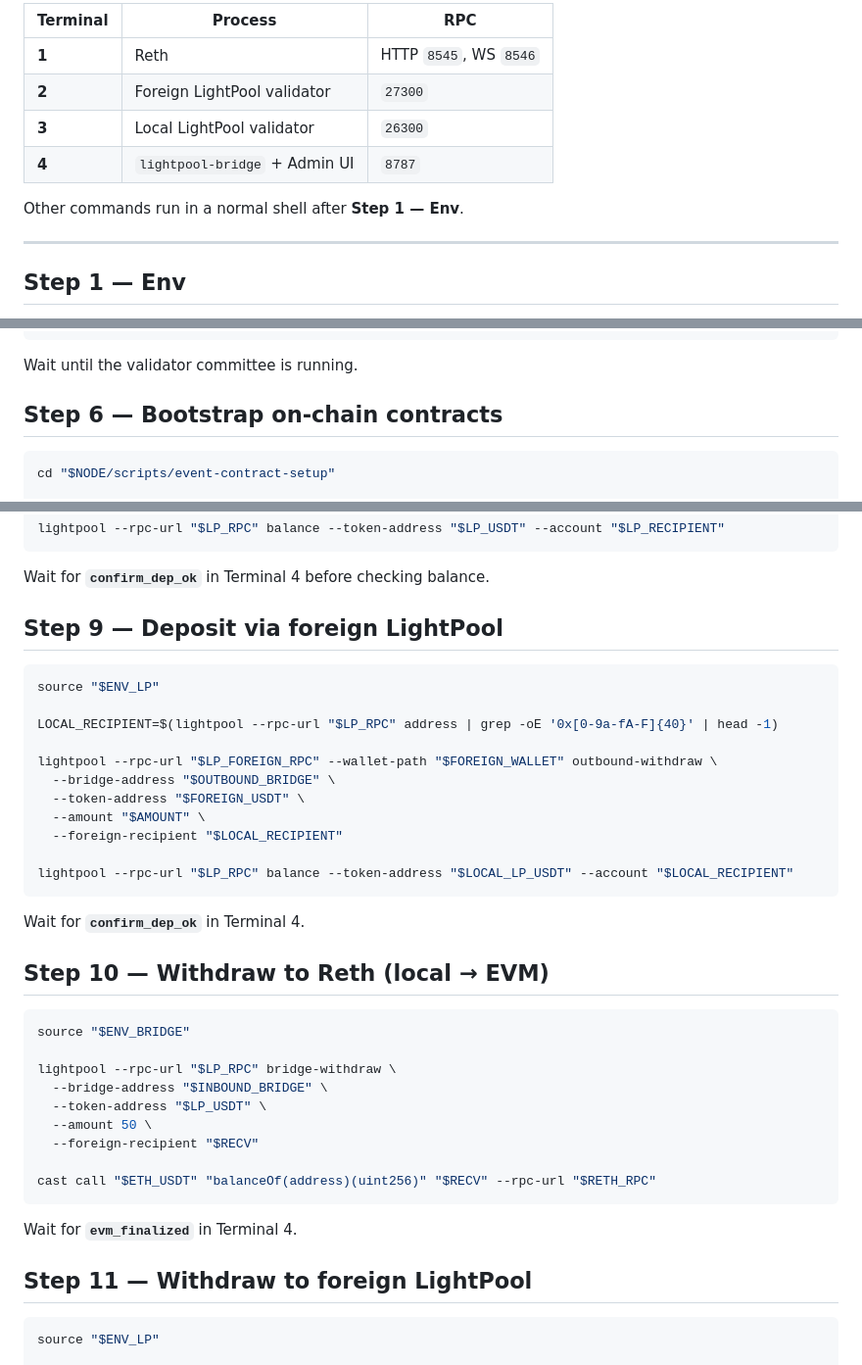
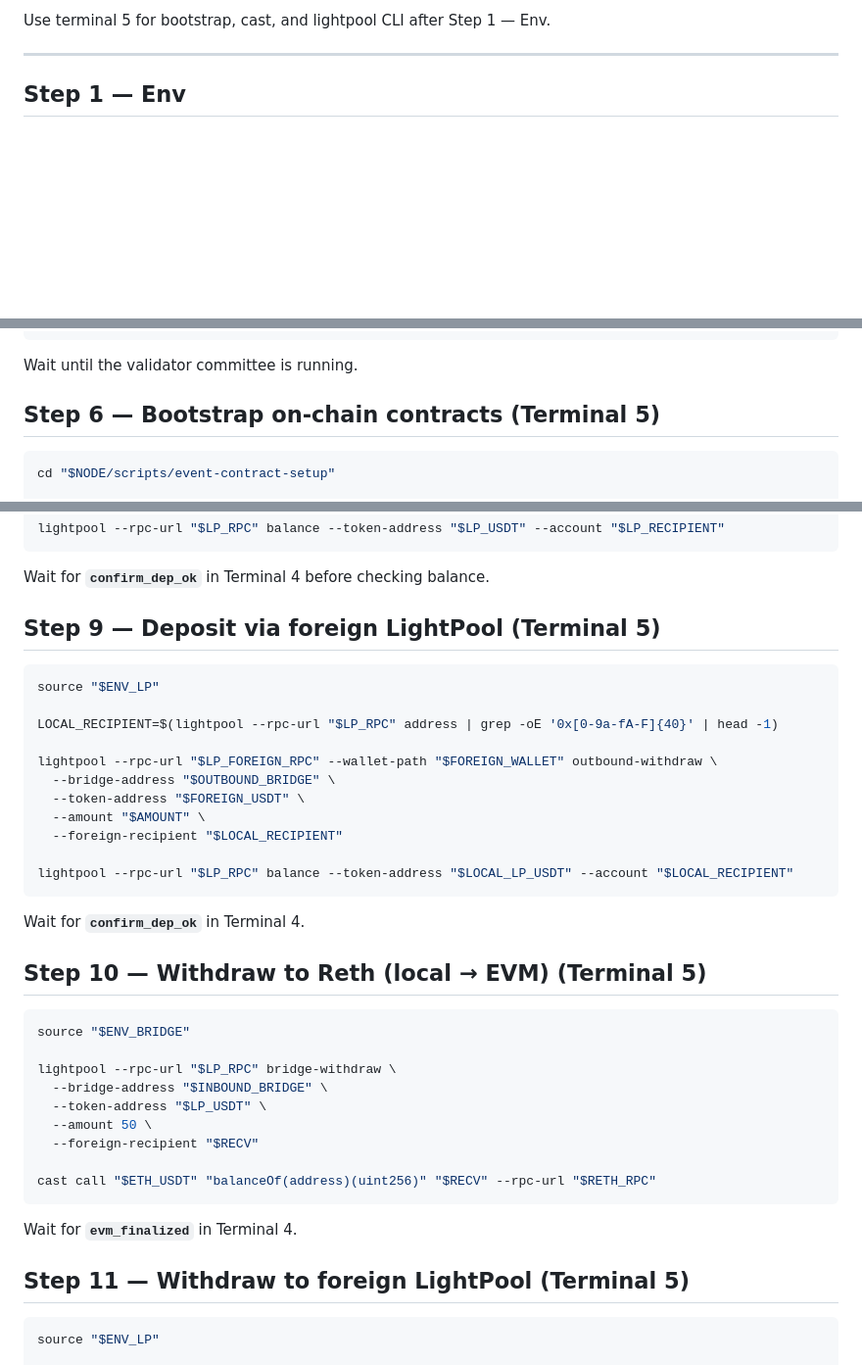
Before and after one commit to lightpool-labs/lightpool-bridge, a Markdown page: docs/LOCAL_E2E_BRIDGE_SETUP.md, 3 parts joined by grey strips. Shown at 98% size. Drawn GitHub-style; blank space fills up the shorter version.

````diff
--- a/docs/LOCAL_E2E_BRIDGE_SETUP.md
+++ b/docs/LOCAL_E2E_BRIDGE_SETUP.md
@@ -46,12 +74,5 @@ Token amounts use **6 decimals** (USDT). `100000000` raw = **100 USDT**.
 
-| Terminal | Process | RPC |
-| --- | --- | --- |
-| **1** | Reth | HTTP `8545`, WS `8546` |
-| **2** | Foreign LightPool validator | `27300` |
-| **3** | Local LightPool validator | `26300` |
-| **4** | `lightpool-bridge` + Admin UI | `8787` |
-
-Other commands run in a normal shell after **Step 1 — Env**.
+Use terminal 5 for bootstrap, cast, and lightpool CLI after Step 1 — Env.
 
 ---
 
@@ -136,7 +157,7 @@ lightpool node --role validator
 
 Wait until the validator committee is running.
 
-## Step 6 — Bootstrap on-chain contracts
+## Step 6 — Bootstrap on-chain contracts (Terminal 5)
 
 
 ```bash
@@ -202,7 +223,7 @@ lightpool --rpc-url "$LP_RPC" balance --token-address "$LP_USDT" --account "$LP_
 
 Wait for **`confirm_dep_ok`** in Terminal 4 before checking balance.
 
-## Step 9 — Deposit via foreign LightPool
+## Step 9 — Deposit via foreign LightPool (Terminal 5)
 
 ```bash
 source "$ENV_LP"
@@ -220,7 +241,7 @@ lightpool --rpc-url "$LP_RPC" balance --token-address "$LOCAL_LP_USDT" --account
 
 Wait for **`confirm_dep_ok`** in Terminal 4.
 
-## Step 10 — Withdraw to Reth (local → EVM)
+## Step 10 — Withdraw to Reth (local → EVM) (Terminal 5)
 
 ```bash
 source "$ENV_BRIDGE"
@@ -236,7 +257,7 @@ cast call "$ETH_USDT" "balanceOf(address)(uint256)" "$RECV" --rpc-url "$RETH_RPC
 
 Wait for **`evm_finalized`** in Terminal 4.
 
-## Step 11 — Withdraw to foreign LightPool
+## Step 11 — Withdraw to foreign LightPool (Terminal 5)
 
 ```bash
 source "$ENV_LP"
````
Also changed, not shown: other parts of docs/LOCAL_E2E_BRIDGE_SETUP.md (+30 -2 lines).
